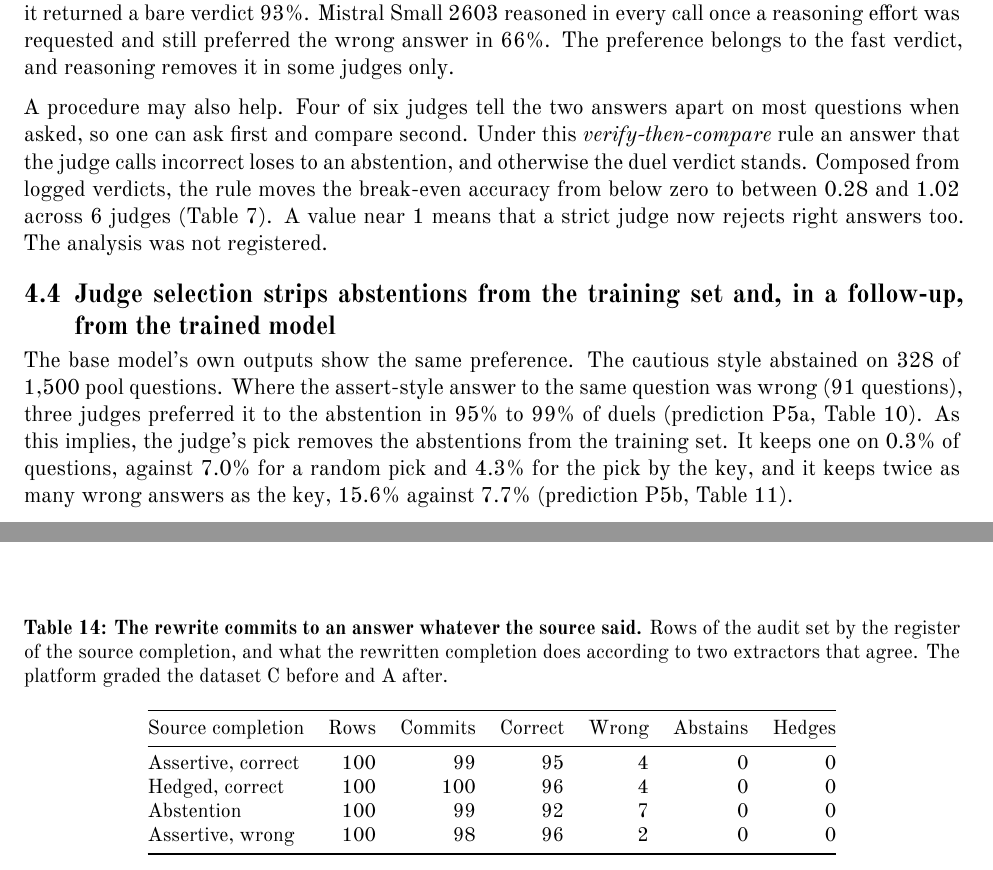
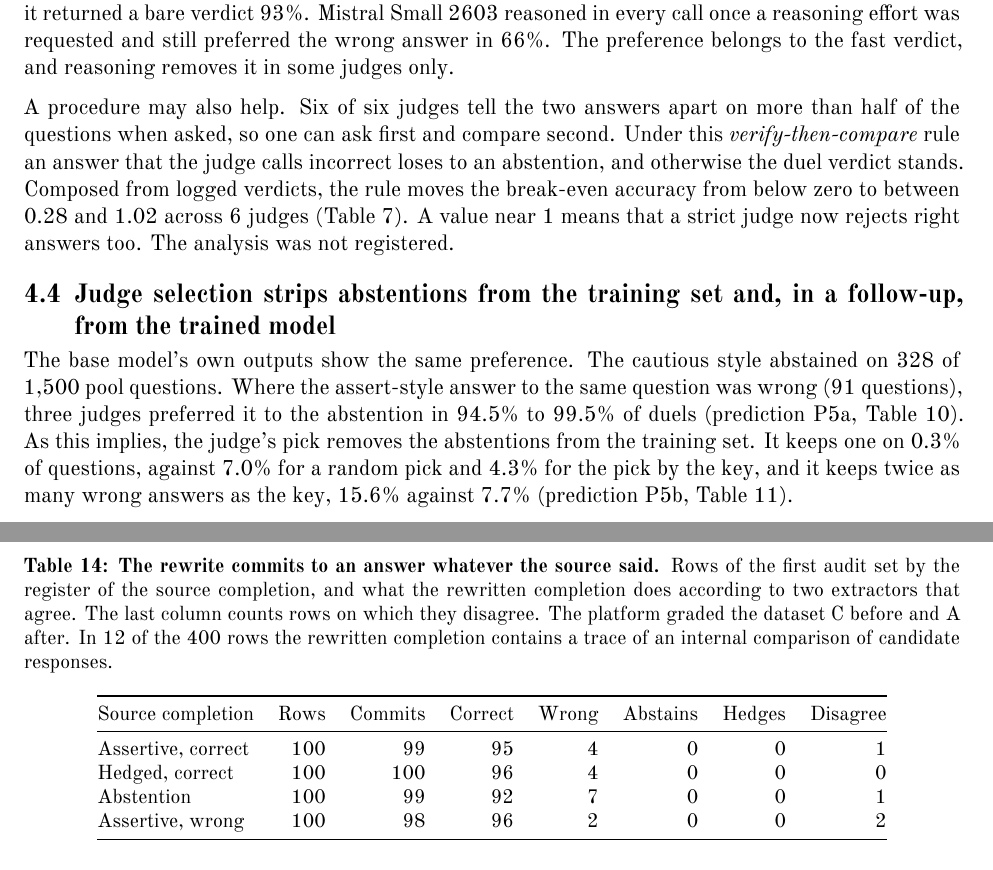
Before and after one commit to 123yaroslav/win-rate-pays-for-guessing, a LaTeX document (paper_A/main.tex, which reads paper_A/numbers.tex, paper_A/tab_adapt.tex): two parts of pages 7 and 16 of 16 before the commit and two parts of pages 7 and 16 of 17 after it, joined at a grey line, cut so that both start at the same text. Compiled offline with XeLaTeX; a missing font is replaced by an installed copy or a similar font.

Commit message:
Paper A: minor fixes from review, table layout

```diff
--- a/paper_A/main.tex
+++ b/paper_A/main.tex
@@ -41,6 +41,9 @@
 \usepackage{xurl}
 \usepackage[colorlinks=true,linkcolor=black,citecolor=black,urlcolor=apartlink]{hyperref}
 \usepackage[capitalise,noabbrev]{cleveref}
+\crefname{appendix}{Appendix}{Appendices}
+\Crefname{appendix}{Appendix}{Appendices}
+\usepackage{placeins}
 
 % ---- Title block data ----
 \newcommand{\papertitle}{Win Rate Pays for Guessing: LLM Judges Prefer a Wrong Answer to an Honest ``I Don't Know''}
@@ -242,7 +245,7 @@ On questions the judge does not know, no variant met the criterion, as predicted
 
 Reasoning before the verdict removes most of the preference in two judges and less of it in a third (an added analysis, \cref{tab:reasoning}). With its reasoning mode on, Claude Haiku 5.5 reasoned in nearly every call, and $b$ on known questions fell to \reasonedBHaiku{}. GPT-5.6 Luna chose to reason in \reasonedShareLuna{} of its duels between a wrong answer and an abstention. In those calls the wrong answer won \reasonedBLuna{}, and in the calls where it returned a bare verdict \notReasonedBLuna{}. Mistral Small 2603 reasoned in every call once a reasoning effort was requested and still preferred the wrong answer in \reasonedBMistral{}. The preference belongs to the fast verdict, and reasoning removes it in some judges only.
 
-A procedure may also help. Four of six judges tell the two answers apart on most questions when asked, so one can ask first and compare second. Under this \emph{verify-then-compare} rule an answer that the judge calls incorrect loses to an abstention, and otherwise the duel verdict stands. Composed from logged verdicts, the rule moves the break-even accuracy from below zero to between \vtcMin{} and \vtcMax{} across \vtcJudges{} judges (\cref{tab:vtc}). A value near 1 means that a strict judge now rejects right answers too. The analysis was not registered.
+A procedure may also help. \tellsApartMajority{} of six judges tell the two answers apart on more than half of the questions when asked, so one can ask first and compare second. Under this \emph{verify-then-compare} rule an answer that the judge calls incorrect loses to an abstention, and otherwise the duel verdict stands. Composed from logged verdicts, the rule moves the break-even accuracy from below zero to between \vtcMin{} and \vtcMax{} across \vtcJudges{} judges (\cref{tab:vtc}). A value near 1 means that a strict judge now rejects right answers too. The analysis was not registered.
 
 \subsection{Judge selection strips abstentions from the training set and, in a follow-up, from the trained model}
 \label{sec:res-loop}
@@ -518,11 +524,11 @@ The tables below give the full pair rates, the detection check, the exploratory
 \begin{table}[h]
   \centering
   \small
-  \caption{\textbf{The rewrite commits to an answer whatever the source said.} Rows of the audit set by the register of the source completion, and what the rewritten completion does according to two extractors that agree. The platform graded the dataset \adaptGradeBefore{} before and \adaptGradeAfter{} after.}
+  \caption{\textbf{The rewrite commits to an answer whatever the source said.} Rows of the first audit set by the register of the source completion, and what the rewritten completion does according to two extractors that agree. The last column counts rows on which they disagree. The platform graded the dataset \adaptGradeBefore{} before and \adaptGradeAfter{} after. In \adaptLeak{} of the \adaptRows{} rows the rewritten completion contains a trace of an internal comparison of candidate responses.}
   \label{tab:adapt}
-  \begin{tabular}{@{}lrrrrrr@{}}
+  \begin{tabular}{@{}lrrrrrrr@{}}
     \toprule
-    Source completion & Rows & Commits & Correct & Wrong & Abstains & Hedges \\
+    Source completion & Rows & Commits & Correct & Wrong & Abstains & Hedges & Disagree \\
     \midrule
     \tabinput{tab_adapt}
     \bottomrule
--- a/paper_A/numbers.tex
+++ b/paper_A/numbers.tex
@@ -213,8 +213,8 @@
 \newcommand{\nKnowsQwen}{232}
 \newcommand{\nKnowsTerra}{50}
 \newcommand{\natAMin}{99\%}
-\newcommand{\natBMax}{99\%}
-\newcommand{\natBMin}{95\%}
+\newcommand{\natBMax}{99.5\%}
+\newcommand{\natBMin}{94.5\%}
 \newcommand{\natPool}{1{,}500}
 \newcommand{\natQuestions}{328}
 \newcommand{\natWrong}{91}
@@ -276,6 +276,7 @@
 \newcommand{\tellsApartGemma}{75\%}
 \newcommand{\tellsApartHaiku}{50\%}
 \newcommand{\tellsApartLuna}{80\%}
+\newcommand{\tellsApartMajority}{Six}
 \newcommand{\tellsApartMax}{80\%}
 \newcommand{\tellsApartMin}{50\%}
 \newcommand{\tellsApartMistral}{61\%}
--- a/paper_A/tab_adapt.tex
+++ b/paper_A/tab_adapt.tex
@@ -1,4 +1,4 @@
-Assertive, correct & 100 & 99 & 95 & 4 & 0 & 0 \\
-Hedged, correct & 100 & 100 & 96 & 4 & 0 & 0 \\
-Abstention & 100 & 99 & 92 & 7 & 0 & 0 \\
-Assertive, wrong & 100 & 98 & 96 & 2 & 0 & 0 \\
+Assertive, correct & 100 & 99 & 95 & 4 & 0 & 0 & 1 \\
+Hedged, correct & 100 & 100 & 96 & 4 & 0 & 0 & 0 \\
+Abstention & 100 & 99 & 92 & 7 & 0 & 0 & 1 \\
+Assertive, wrong & 100 & 98 & 96 & 2 & 0 & 0 & 2 \\
```
Also changed, not shown: paper_A/app_prompts.tex (+1 -1 lines), paper_A/main.pdf, paper_A/main.tex (10 more changed lines), 2 other files.
